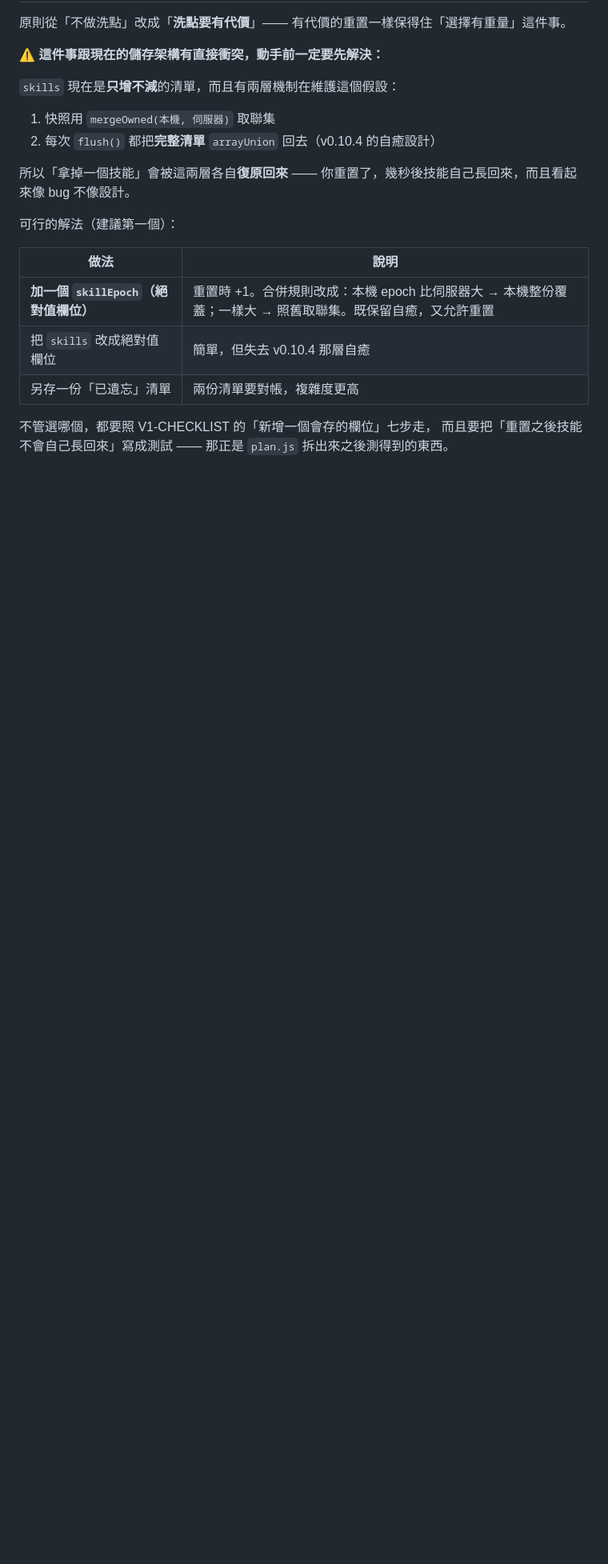
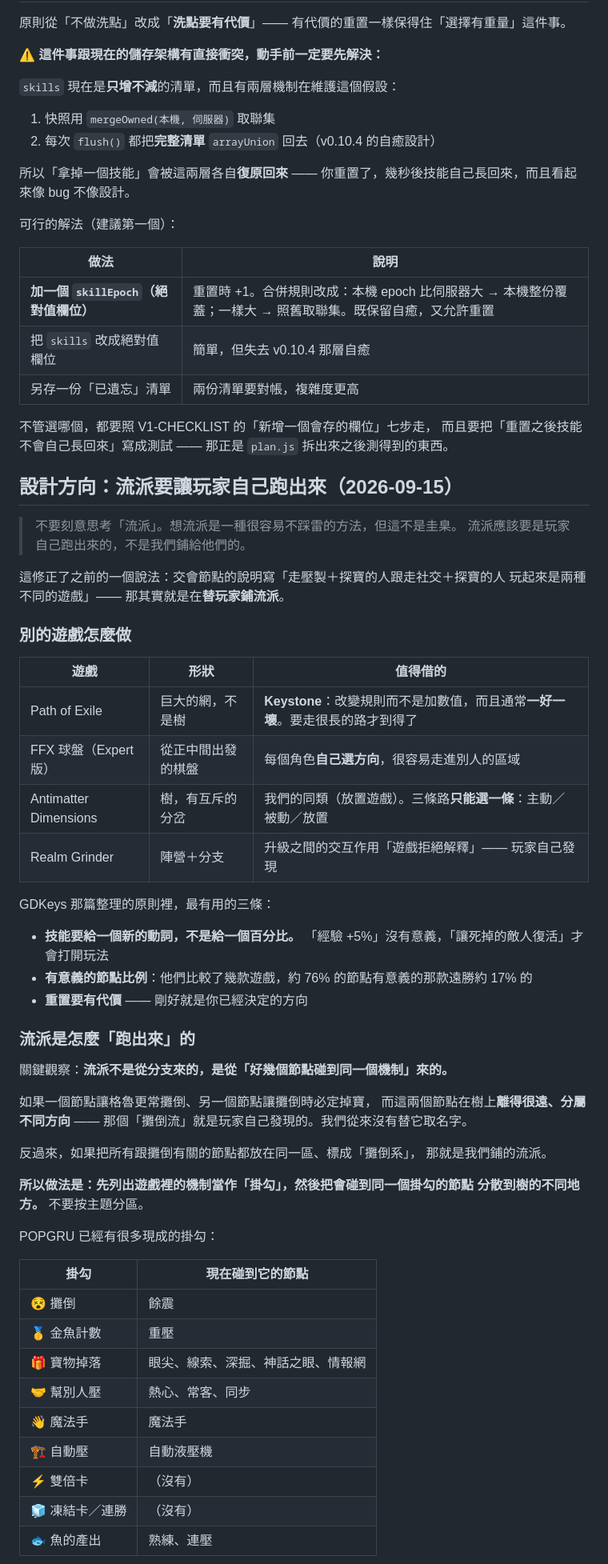
Before and after one commit to Methane1018/popgru, a Markdown page: docs/SKILLTREE.md, the part around one of its changes. Shown at 80% size. Rendered like a GitHub page; blank space fills up the shorter version.

```diff
--- a/docs/SKILLTREE.md
+++ b/docs/SKILLTREE.md
@@ -147,3 +147,54 @@ v0.9 之前連勝歸零、數字倒退的災難全都出在「絕對值欄位被
 而且要把「重置之後技能不會自己長回來」寫成測試 ——
 那正是 `plan.js` 拆出來之後測得到的東西。
 
+## 設計方向：流派要讓玩家自己跑出來（2026-09-15）
+
+> 不要刻意思考「流派」。想流派是一種很容易不踩雷的方法，但這不是圭臬。
+> 流派應該要是玩家自己跑出來的，不是我們鋪給他們的。
+
+這修正了之前的一個說法：交會節點的說明寫「走壓製＋探寶的人跟走社交＋探寶的人
+玩起來是兩種不同的遊戲」—— 那其實就是在**替玩家鋪流派**。
+
+### 別的遊戲怎麼做
+
+| 遊戲 | 形狀 | 值得借的 |
+|---|---|---|
+| Path of Exile | 巨大的網，不是樹 | **Keystone**：改變規則而不是加數值，而且通常**一好一壞**。要走很長的路才到得了 |
+| FFX 球盤（Expert 版） | 從正中間出發的棋盤 | 每個角色**自己選方向**，很容易走進別人的區域 |
+| Antimatter Dimensions | 樹，有互斥的分岔 | 我們的同類（放置遊戲）。三條路**只能選一條**：主動／被動／放置 |
+| Realm Grinder | 陣營＋分支 | 升級之間的交互作用「遊戲拒絕解釋」—— 玩家自己發現 |
+
+GDKeys 那篇整理的原則裡，最有用的三條：
+
+- **技能要給一個新的動詞，不是給一個百分比。** 「經驗 +5%」沒有意義，「讓死掉的敵人復活」才會打開玩法
+- **有意義的節點比例**：他們比較了幾款遊戲，約 76% 的節點有意義的那款遠勝約 17% 的
+- **重置要有代價** —— 剛好就是你已經決定的方向
+
+### 流派是怎麼「跑出來」的
+
+關鍵觀察：**流派不是從分支來的，是從「好幾個節點碰到同一個機制」來的。**
+
+如果一個節點讓格魯更常攤倒、另一個節點讓攤倒時必定掉寶，
+而這兩個節點在樹上**離得很遠、分屬不同方向** ——
+那個「攤倒流」就是玩家自己發現的。我們從來沒有替它取名字。
+
+反過來，如果把所有跟攤倒有關的節點都放在同一區、標成「攤倒系」，
+那就是我們鋪的流派。
+
+**所以做法是：先列出遊戲裡的機制當作「掛勾」，然後把會碰到同一個掛勾的節點
+分散到樹的不同地方。** 不要按主題分區。
+
+POPGRU 已經有很多現成的掛勾：
+
+| 掛勾 | 現在碰到它的節點 |
+|---|---|
+| 😵 攤倒 | 餘震 |
+| 🥇 金魚計數 | 重壓 |
+| 🎁 寶物掉落 | 眼尖、線索、深掘、神話之眼、情報網 |
+| 🤝 幫別人壓 | 熱心、常客、同步 |
+| 👋 魔法手 | 魔法手 |
+| 🏗 自動壓 | 自動液壓機 |
+| ⚡ 雙倍卡 | （沒有）|
+| 🧊 凍結卡／連勝 | （沒有）|
+| 🐟 魚的產出 | 熟練、連壓 |
+
```
Also changed, not shown: other parts of docs/SKILLTREE.md (+49 -1 lines).
